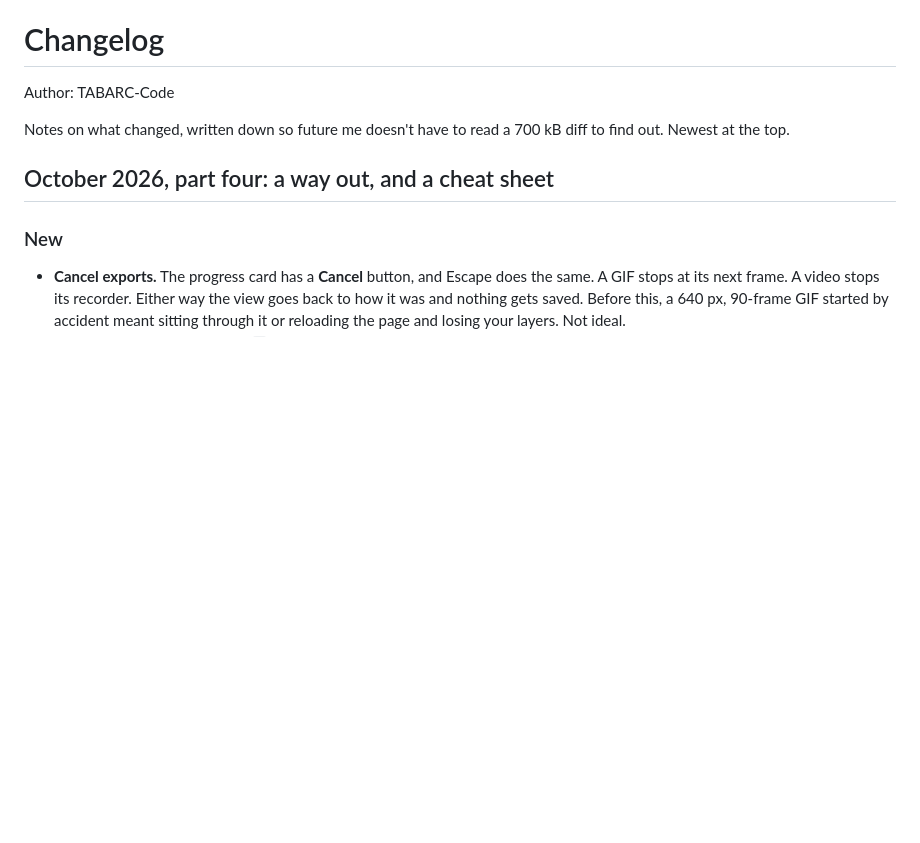
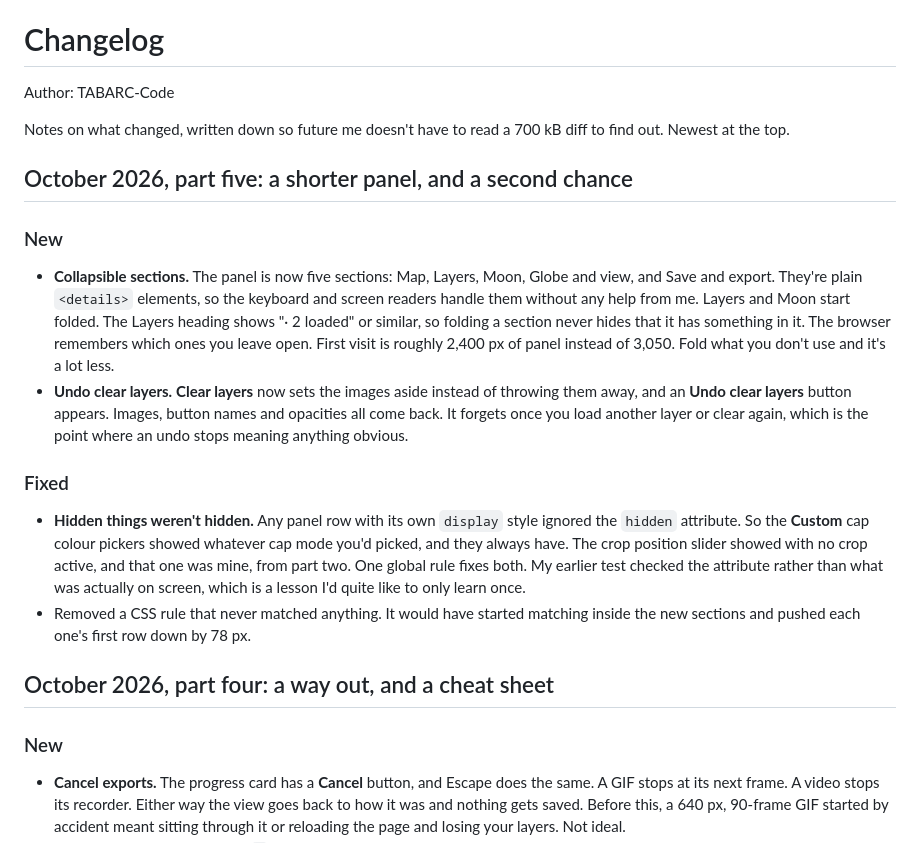
Before and after one commit to TABARC-Code/globified, a Markdown page: CHANGELOG.md, the part around the change. Rendered like a GitHub page; blank space fills up the shorter version.

```diff
--- a/CHANGELOG.md
+++ b/CHANGELOG.md
@@ -3,6 +3,18 @@
 Author: TABARC-Code
 
 Notes on what changed, written down so future me doesn't have to read a 700 kB diff to find out. Newest at the top.
+
+## October 2026, part five: a shorter panel, and a second chance
+
+### New
+
+- **Collapsible sections.** The panel is now five sections: Map, Layers, Moon, Globe and view, and Save and export. They're plain `<details>` elements, so the keyboard and screen readers handle them without any help from me. Layers and Moon start folded. The Layers heading shows "· 2 loaded" or similar, so folding a section never hides that it has something in it. The browser remembers which ones you leave open. First visit is roughly 2,400 px of panel instead of 3,050. Fold what you don't use and it's a lot less.
+- **Undo clear layers.** **Clear layers** now sets the images aside instead of throwing them away, and an **Undo clear layers** button appears. Images, button names and opacities all come back. It forgets once you load another layer or clear again, which is the point where an undo stops meaning anything obvious.
+
+### Fixed
+
+- **Hidden things weren't hidden.** Any panel row with its own `display` style ignored the `hidden` attribute. So the **Custom** cap colour pickers showed whatever cap mode you'd picked, and they always have. The crop position slider showed with no crop active, and that one was mine, from part two. One global rule fixes both. My earlier test checked the attribute rather than what was actually on screen, which is a lesson I'd quite like to only learn once.
+- Removed a CSS rule that never matched anything. It would have started matching inside the new sections and pushed each one's first row down by 78 px.
 
 ## October 2026, part four: a way out, and a cheat sheet
 
```
Also changed, not shown: README.md (+4 -6 lines).
